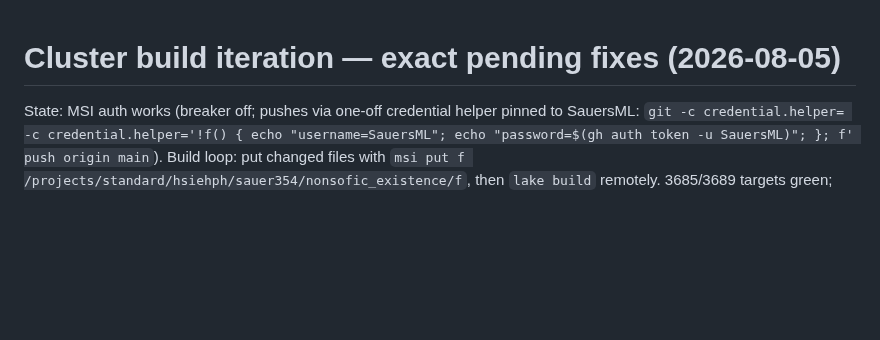
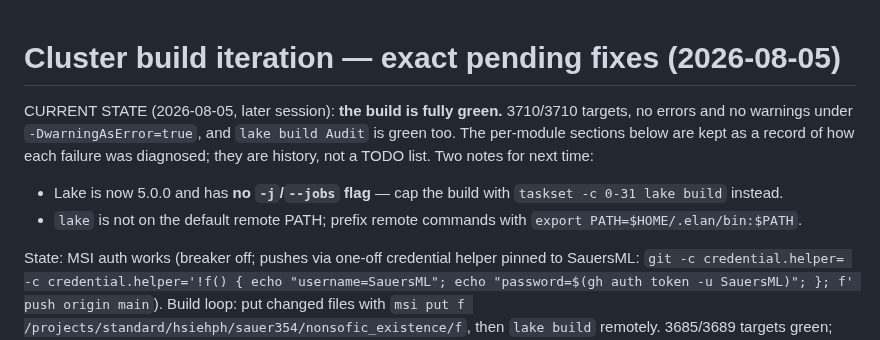
Before and after one commit to SauersML/nonsofic_existence, a Markdown page: BUILD_ITERATION_NOTES.md, the part around the change. Rendered like a GitHub page; blank space fills up the shorter version.

Commit message:
Notes: record the green build and the Lake 5 / PATH gotchas
Co-Authored-By: Claude Opus 5 (1M context) <noreply@anthropic.com>

```diff
--- a/BUILD_ITERATION_NOTES.md
+++ b/BUILD_ITERATION_NOTES.md
@@ -1,4 +1,15 @@
 # Cluster build iteration — exact pending fixes (2026-08-05)
+
+CURRENT STATE (2026-08-05, later session): **the build is fully green.**
+3710/3710 targets, no errors and no warnings under
+`-DwarningAsError=true`, and `lake build Audit` is green too.  The
+per-module sections below are kept as a record of how each failure was
+diagnosed; they are history, not a TODO list.  Two notes for next time:
+
+* Lake is now 5.0.0 and has **no `-j`/`--jobs` flag** — cap the build
+  with `taskset -c 0-31 lake build` instead.
+* `lake` is not on the default remote PATH; prefix remote commands with
+  `export PATH=$HOME/.elan/bin:$PATH`.
 
 State: MSI auth works (breaker off; pushes via one-off credential helper
 pinned to SauersML: `git -c credential.helper= -c credential.helper='!f() {
```
